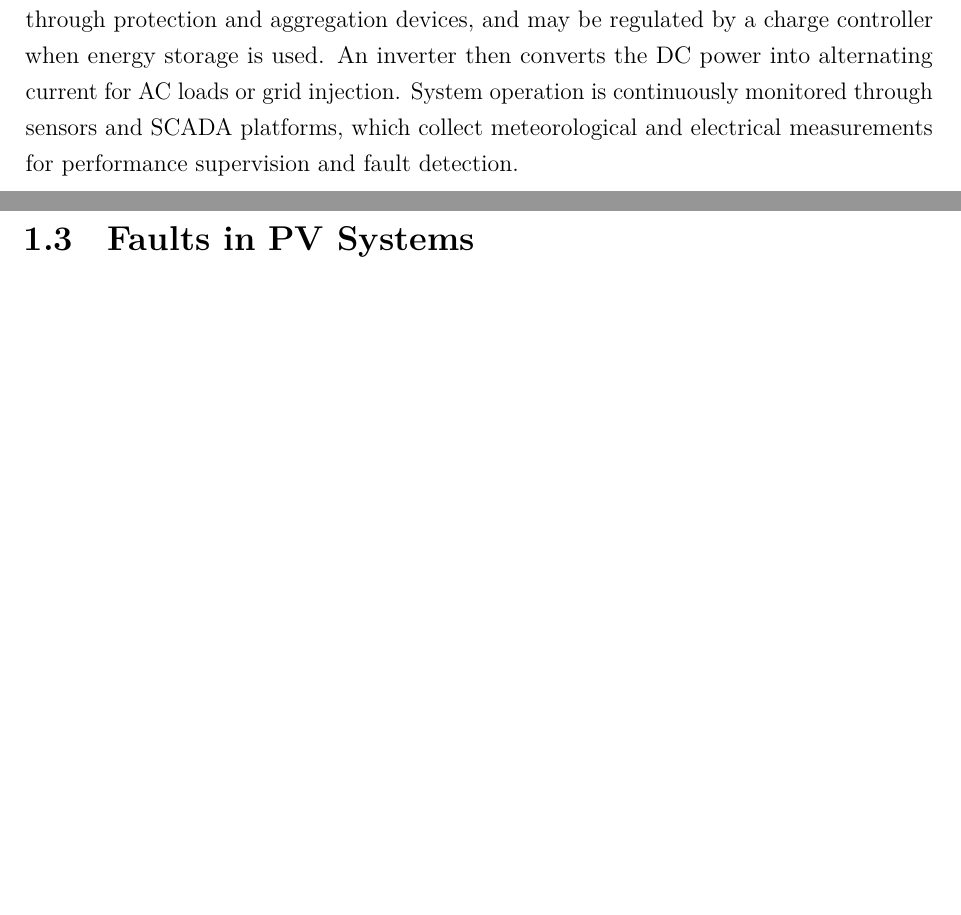
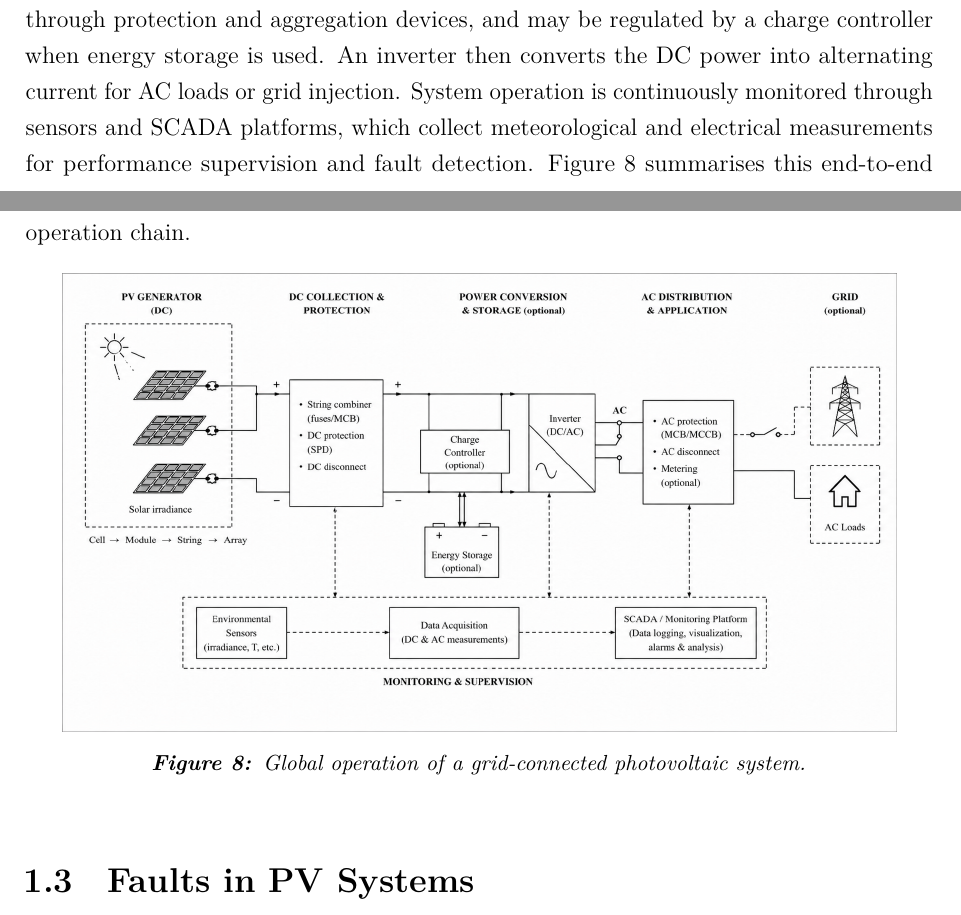
Before and after one commit to Folokee/FaultSense-Thesis, a LaTeX thesis (main.tex, which reads chapters/01-pv-systems-fdd.tex): two parts of pages 24 and 25 of 128 before the commit and two parts of pages 24 and 25 of 129 after it, joined at a grey line, cut so that both start at the same text, the shorter picture padded with empty space. Compiled offline with LuaLaTeX; a missing font is replaced by an installed copy or a similar font.

Commit message:
global operation

```diff
--- a/chapters/01-pv-systems-fdd.tex
+++ b/chapters/01-pv-systems-fdd.tex
@@ -102,8 +102,14 @@ through protection and aggregation devices, and may be regulated by a charge con
 when energy storage is used. An inverter then converts the DC power into alternating
 current for AC loads or grid injection. System operation is continuously monitored
 through sensors and SCADA platforms, which collect meteorological and electrical
-measurements for performance supervision and fault detection.
+measurements for performance supervision and fault detection. Figure~\ref{fig:pv-global-operation} summarises this end-to-end operation chain.
 
+\begin{figure}[htbp]
+    \centering
+    \includegraphics[width=0.92\linewidth]{figures/global_operation}
+    \caption{\textit{Global operation of a grid-connected photovoltaic system.}}
+    \label{fig:pv-global-operation}
+\end{figure}
 
 \section{Faults in PV Systems}
 \label{sec:pv-faults}
```
Also changed, not shown: figures/global_operation.png (added), 1 other file.
